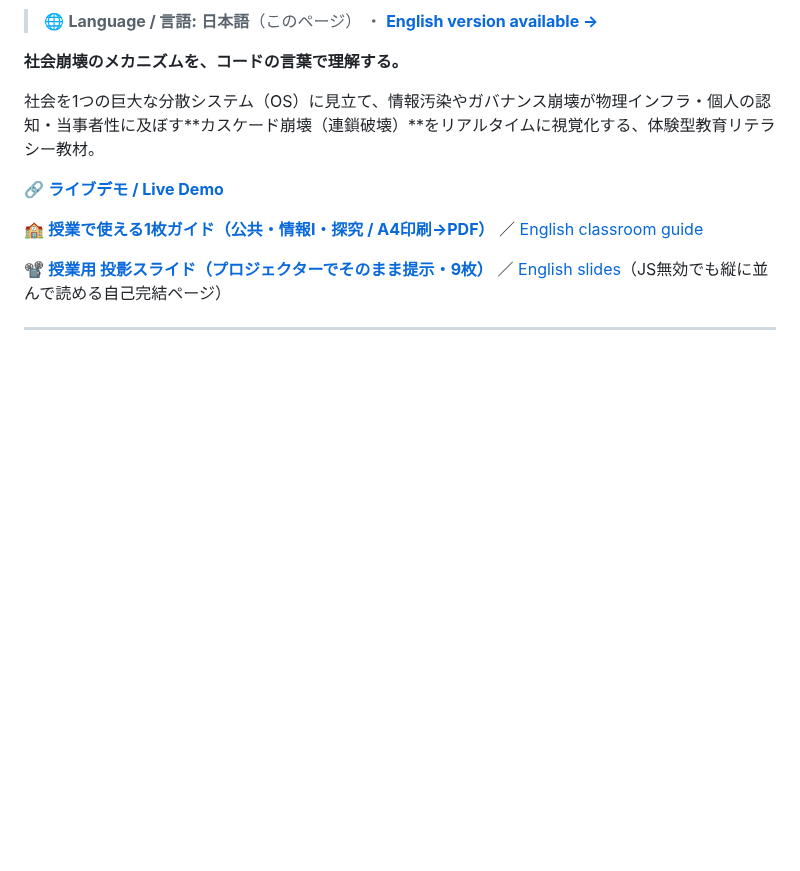
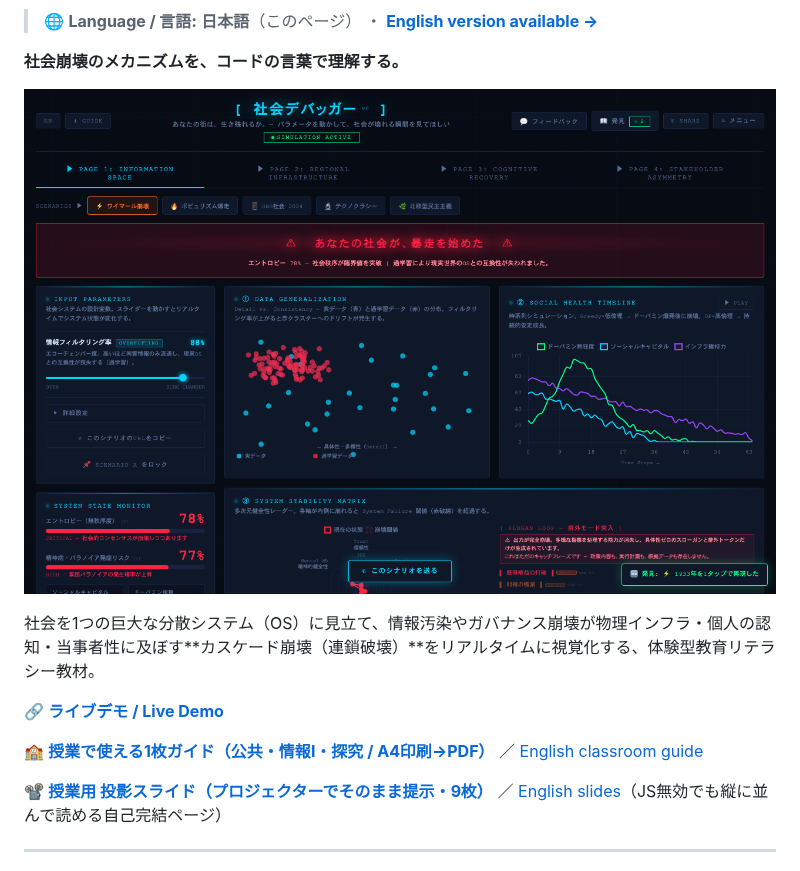
Before and after one commit to larai-w/social-system-debugger, a Markdown page: README.md, the part around one of its changes. Rendered like a GitHub page; pictures changed too: docs/assets/hero.png (added); blank space fills up the shorter version.

```diff
--- a/README.md
+++ b/README.md
@@ -3,6 +7,8 @@
 > 🌐 **Language / 言語:** **日本語**（このページ） ・ [**English version available →**](README.en.md)
 
 **社会崩壊のメカニズムを、コードの言葉で理解する。**
+
+![社会デバッガー — ワイマール崩壊プリセットの実行画面（実エンジンのスクリーンショット）](docs/assets/hero.png)
 
 社会を1つの巨大な分散システム（OS）に見立て、情報汚染やガバナンス崩壊が物理インフラ・個人の認知・当事者性に及ぼす**カスケード崩壊（連鎖破壊）**をリアルタイムに視覚化する、体験型教育リテラシー教材。
 
```
Also changed, not shown: other parts of README.md (+4 -0 lines), README.en.md (+8 -0 lines), 2 other files.
